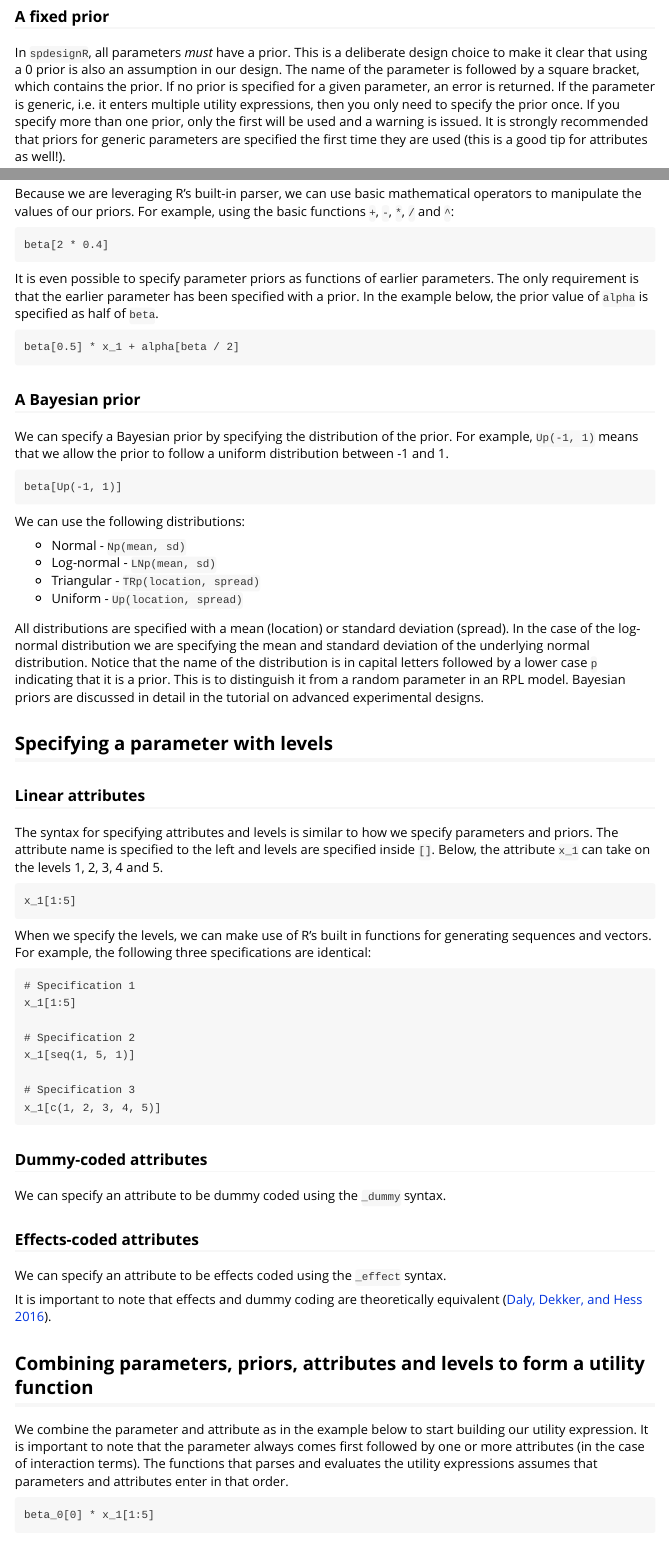
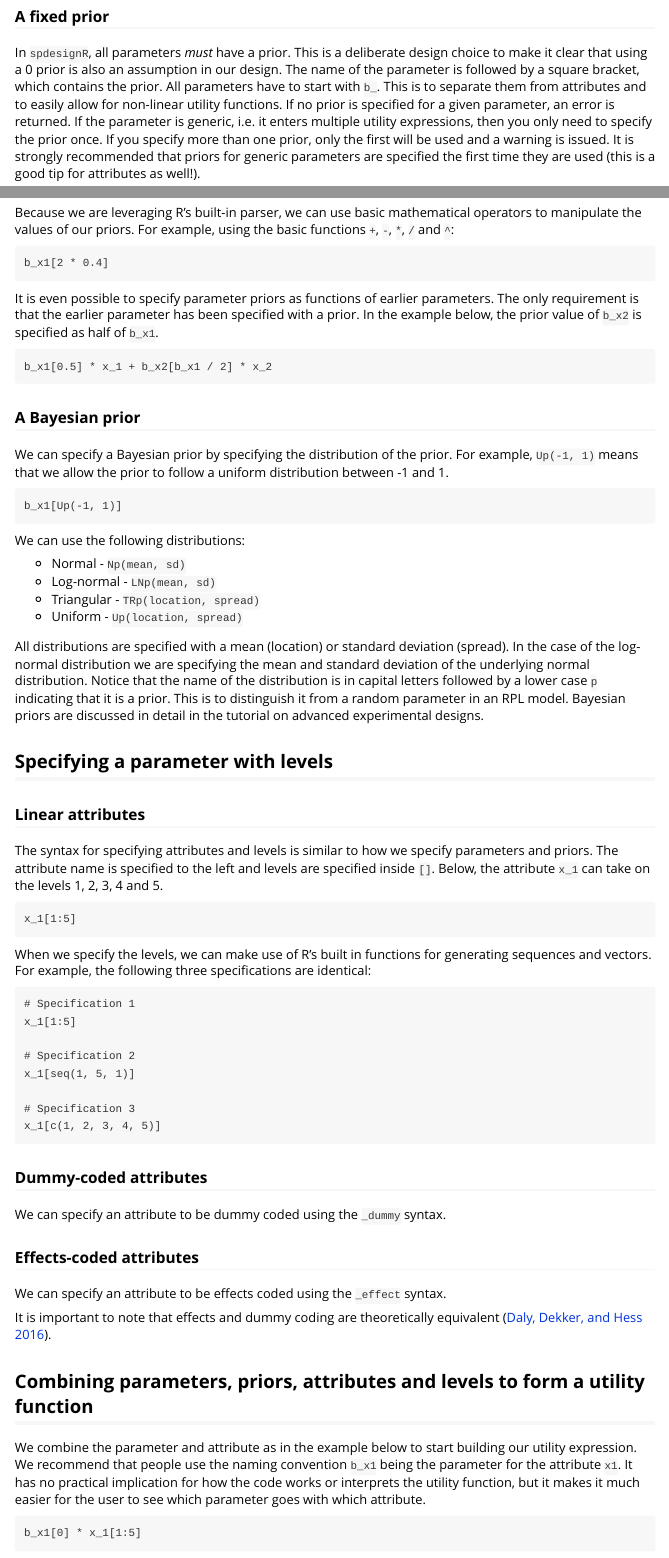
Before and after one commit to edsandorf/spdesign, an R Markdown document (vignettes/syntax.Rmd): the page in a window 1100 px wide, from 280 px down, and a second part further down, joined at a grey line. Rendered offline with R 4.5, knitr and Pandoc, with nearby package versions.

Commit message:
Syntax update: All parameter names has to be prefaced with `b_`

````diff
--- a/vignettes/syntax.Rmd
+++ b/vignettes/syntax.Rmd
@@ -16,5 +16,5 @@ The syntax of `spdesignR` is made to be intuitive and easy, while at the same ti
 
 ## Specifying a parameter with a prior
 ### A fixed prior
-In `spdesignR`, all parameters *must* have a prior. This is a deliberate design choice to make it clear that using a 0 prior is also an assumption in our design. The name of the parameter is followed by a square bracket, which contains the prior. If no prior is specified for a given parameter, an error is returned. If the parameter is generic, i.e. it enters multiple utility expressions, then you only need to specify the prior once. If you specify more than one prior, only the first will be used and a warning is issued. It is strongly recommended that priors for generic parameters are specified the first time they are used (this is a good tip for attributes as well!).
+In `spdesignR`, all parameters *must* have a prior. This is a deliberate design choice to make it clear that using a 0 prior is also an assumption in our design. The name of the parameter is followed by a square bracket, which contains the prior. All parameters have to start with `b_`. This is to separate them from attributes and to easily allow for non-linear utility functions. If no prior is specified for a given parameter, an error is returned. If the parameter is generic, i.e. it enters multiple utility expressions, then you only need to specify the prior once. If you specify more than one prior, only the first will be used and a warning is issued. It is strongly recommended that priors for generic parameters are specified the first time they are used (this is a good tip for attributes as well!).
 
@@ -27,13 +27,13 @@ beta[0]
 Because we are leveraging R's built-in parser, we can use basic mathematical operators to manipulate the values of our priors. For example, using the basic functions `+`, `-`, `*`, `/` and `^`:
 
 ```
-beta[2 * 0.4]
+b_x1[2 * 0.4]
 ```
 
-It is even possible to specify parameter priors as functions of earlier parameters. The only requirement is that the earlier parameter has been specified with a prior. In the example below, the prior value of `alpha` is specified as half of `beta`.
+It is even possible to specify parameter priors as functions of earlier parameters. The only requirement is that the earlier parameter has been specified with a prior. In the example below, the prior value of `b_x2` is specified as half of `b_x1`.
 
 ```
-beta[0.5] * x_1 + alpha[beta / 2]
+b_x1[0.5] * x_1 + b_x2[b_x1 / 2] * x_2
 ```
 
 ### A Bayesian prior
@@ -41,7 +41,7 @@ beta[0.5] * x_1 + alpha[beta / 2]
 We can specify a Bayesian prior by specifying the distribution of the prior. For example, `Up(-1, 1)` means that we allow the prior to follow a uniform distribution between -1 and 1.
 
 ```
-beta[Up(-1, 1)]
+b_x1[Up(-1, 1)]
 ```
 
 We can use the following distributions:
@@ -85,10 +85,10 @@ It is important to note that effects and dummy coding are theoretically equivale
 
 ## Combining parameters, priors, attributes and levels to form a utility function
 
-We combine the parameter and attribute as in the example below to start building our utility expression. It is important to note that the parameter always comes first followed by one or more attributes (in the case of interaction terms). The functions that parses and evaluates the utility expressions assumes that parameters and attributes enter in that order.
+We combine the parameter and attribute as in the example below to start building our utility expression. We recommend that people use the naming convention `b_x1` being the parameter for the attribute `x1`. It has no practical implication for how the code works or interprets the utility function, but it makes it much easier for the user to see which parameter goes with which attribute.
 
  ```
-beta_0[0] * x_1[1:5]
+b_x1[0] * x_1[1:5]
 ```
 
 # MNL
````
Also changed, not shown: vignettes/syntax.Rmd (4 more changed lines), 2 other files.
